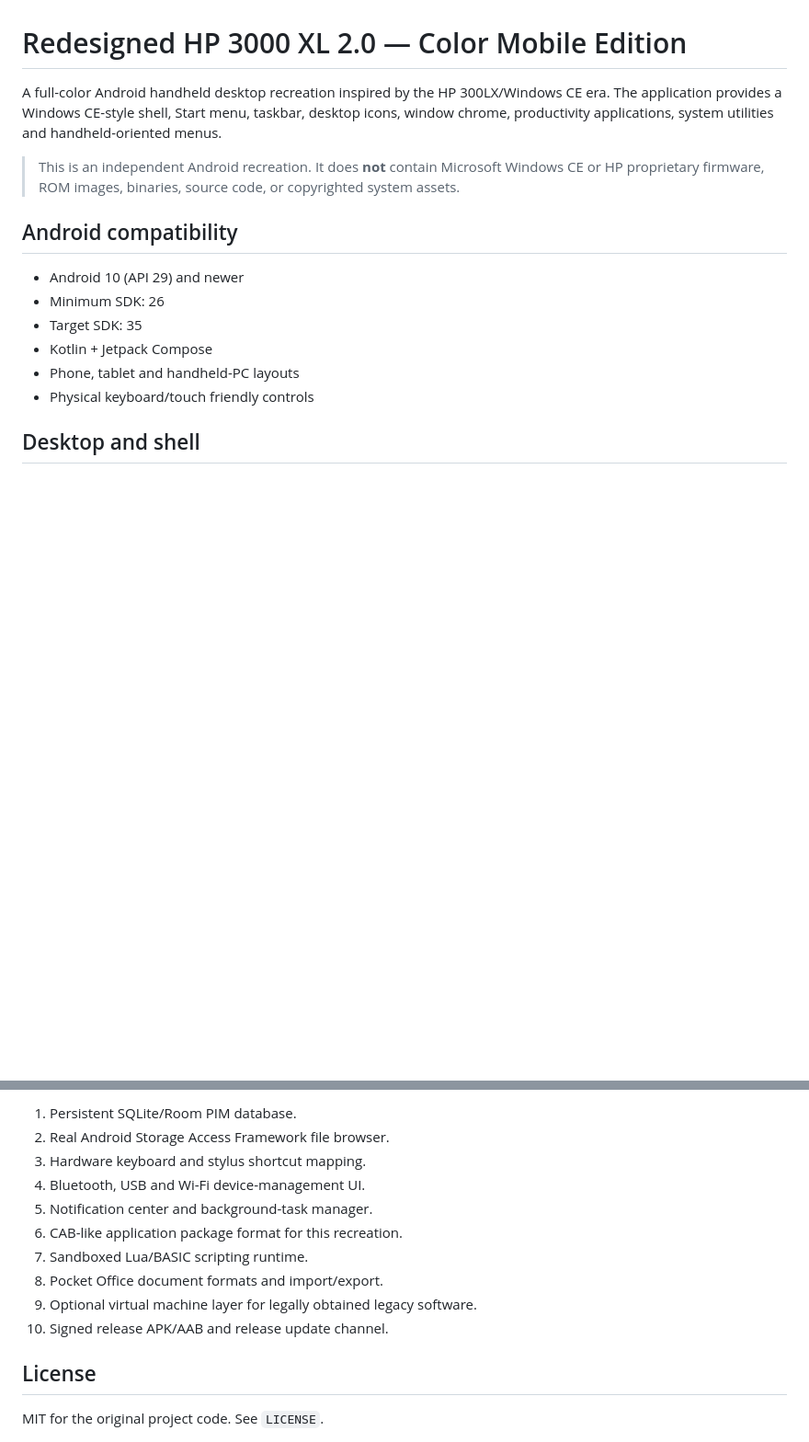
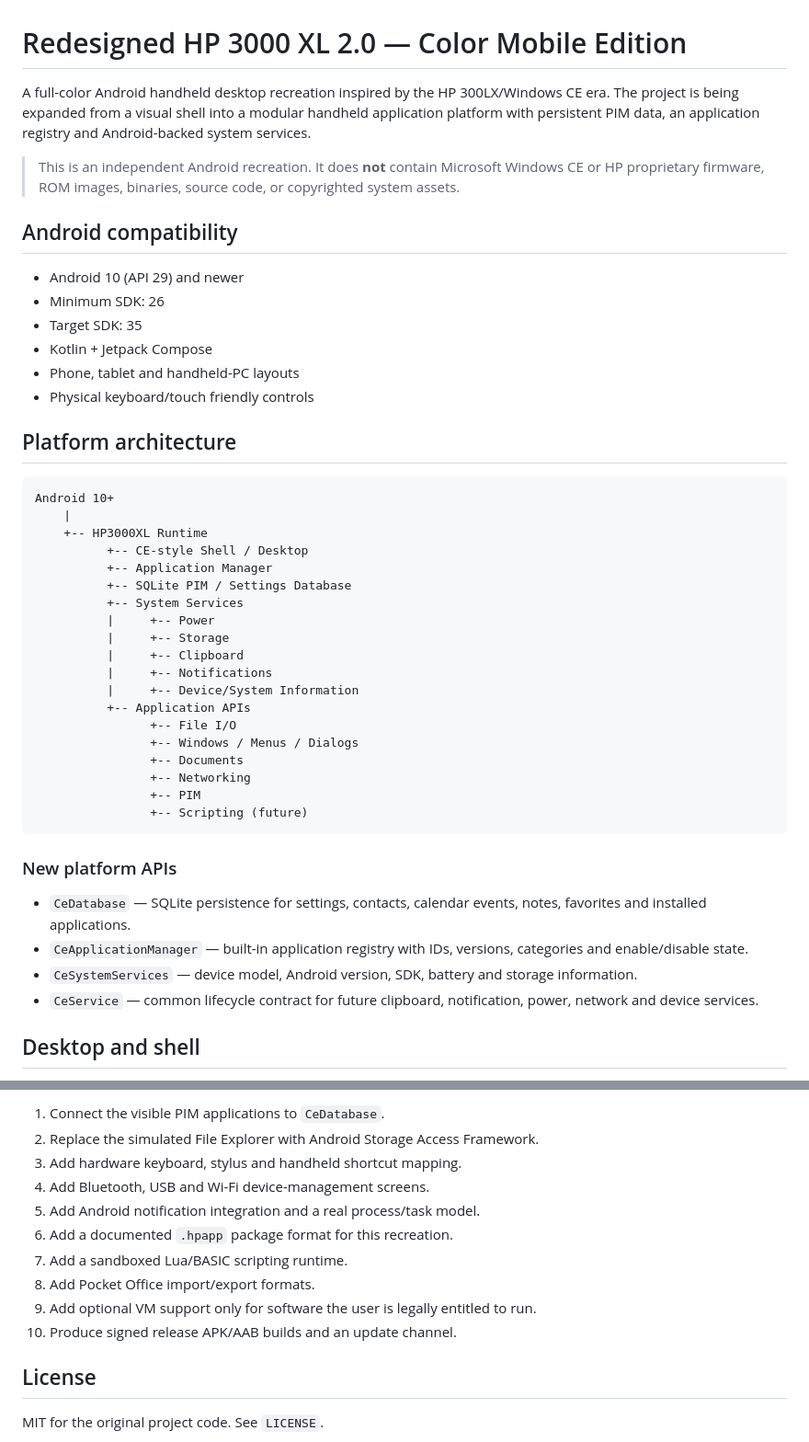
Before and after one commit to ArkansasIo/Redesigned-Hp-3000-XL-2.0, a Markdown page: README.md, 2 parts joined by grey strips. Shown at 92% size. GitHub-like rendering; blank space fills up the shorter version.

````diff
--- a/README.md
+++ b/README.md
@@ -1,6 +1,6 @@
 # Redesigned HP 3000 XL 2.0 — Color Mobile Edition
 
-A full-color Android handheld desktop recreation inspired by the HP 300LX/Windows CE era. The application provides a Windows CE-style shell, Start menu, taskbar, desktop icons, window chrome, productivity applications, system utilities and handheld-oriented menus.
+A full-color Android handheld desktop recreation inspired by the HP 300LX/Windows CE era. The project is being expanded from a visual shell into a modular handheld application platform with persistent PIM data, an application registry and Android-backed system services.
 
 > This is an independent Android recreation. It does **not** contain Microsoft Windows CE or HP proprietary firmware, ROM images, binaries, source code, or copyrighted system assets.
 
@@ -12,6 +12,37 @@ A full-color Android handheld desktop recreation inspired by the HP 300LX/Window
 - Kotlin + Jetpack Compose
 - Phone, tablet and handheld-PC layouts
 - Physical keyboard/touch friendly controls
+
+## Platform architecture
+
+```text
+Android 10+
+    |
+    +-- HP3000XL Runtime
+          +-- CE-style Shell / Desktop
+          +-- Application Manager
+          +-- SQLite PIM / Settings Database
+          +-- System Services
+          |     +-- Power
+          |     +-- Storage
+          |     +-- Clipboard
+          |     +-- Notifications
+          |     +-- Device/System Information
+          +-- Application APIs
+                +-- File I/O
+                +-- Windows / Menus / Dialogs
+                +-- Documents
+                +-- Networking
+                +-- PIM
+                +-- Scripting (future)
+```
+
+### New platform APIs
+
+- `CeDatabase` — SQLite persistence for settings, contacts, calendar events, notes, favorites and installed applications.
+- `CeApplicationManager` — built-in application registry with IDs, versions, categories and enable/disable state.
+- `CeSystemServices` — device model, Android version, SDK, battery and storage information.
+- `CeService` — common lifecycle contract for future clipboard, notification, power, network and device services.
 
 ## Desktop and shell
 
@@ -109,14 +148,14 @@ GitHub Actions also builds a debug APK artifact on pushes and pull requests.
 
-1. Persistent SQLite/Room PIM database.
-2. Real Android Storage Access Framework file browser.
-3. Hardware keyboard and stylus shortcut mapping.
-4. Bluetooth, USB and Wi-Fi device-management UI.
-5. Notification center and background-task manager.
-6. CAB-like application package format for this recreation.
-7. Sandboxed Lua/BASIC scripting runtime.
-8. Pocket Office document formats and import/export.
-9. Optional virtual machine layer for legally obtained legacy software.
-10. Signed release APK/AAB and release update channel.
+1. Connect the visible PIM applications to `CeDatabase`.
+2. Replace the simulated File Explorer with Android Storage Access Framework.
+3. Add hardware keyboard, stylus and handheld shortcut mapping.
+4. Add Bluetooth, USB and Wi-Fi device-management screens.
+5. Add Android notification integration and a real process/task model.
+6. Add a documented `.hpapp` package format for this recreation.
+7. Add a sandboxed Lua/BASIC scripting runtime.
+8. Add Pocket Office import/export formats.
+9. Add optional VM support only for software the user is legally entitled to run.
+10. Produce signed release APK/AAB builds and an update channel.
 
 ## License
 
````
Also changed, not shown: other parts of README.md (+24 -16 lines).
